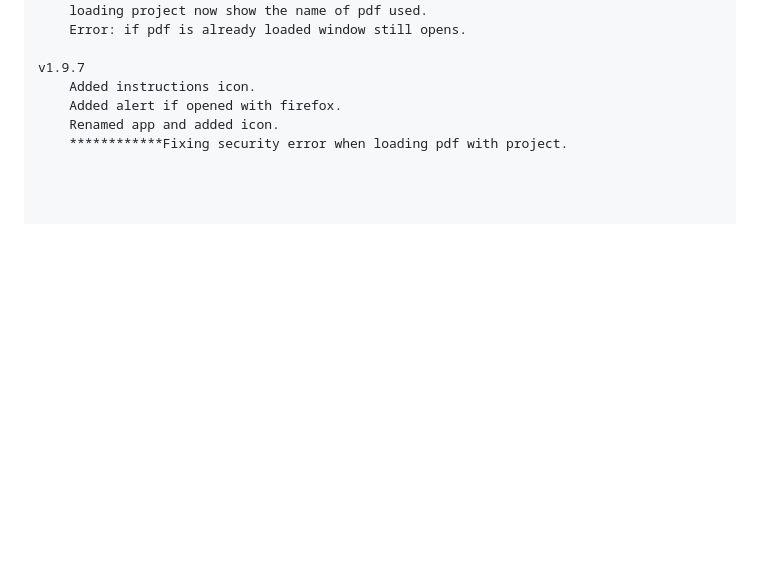
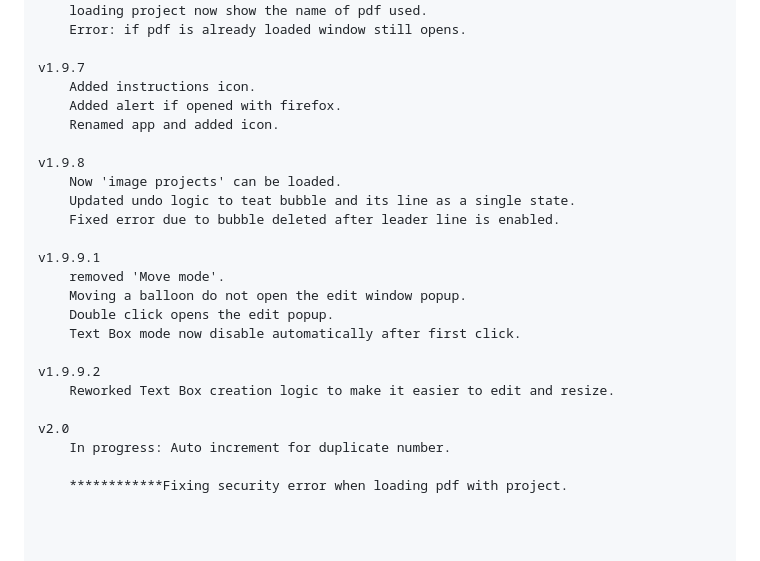
Before and after one commit to Xenores/pdf-balloon-app, a Markdown page: README.md, the part around the change. Rendered like a GitHub page; blank space fills up the shorter version.

Commit message:
Revise README with version updates and features
Updated version history with new features and fixes for v1.9.8, v1.9.9.1, v1.9.9.2, and v2.0.

```diff
--- a/README.md
+++ b/README.md
@@ -105,6 +105,24 @@ v1.9.7
 	Added instructions icon.
 	Added alert if opened with firefox.
 	Renamed app and added icon.
+
+v1.9.8
+	Now 'image projects' can be loaded.
+	Updated undo logic to teat bubble and its line as a single state.
+	Fixed error due to bubble deleted after leader line is enabled.
+
+v1.9.9.1
+	removed 'Move mode'.
+	Moving a balloon do not open the edit window popup.
+	Double click opens the edit popup.
+	Text Box mode now disable automatically after first click.
+
+v1.9.9.2
+	Reworked Text Box creation logic to make it easier to edit and resize.
+
+v2.0
+	In progress: Auto increment for duplicate number.
+
 	************Fixing security error when loading pdf with project.
 
 
```
